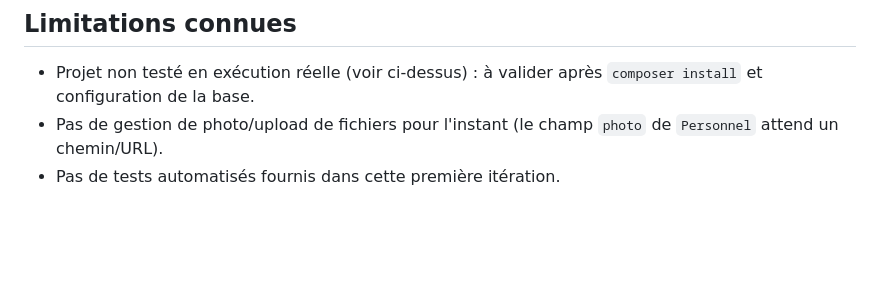
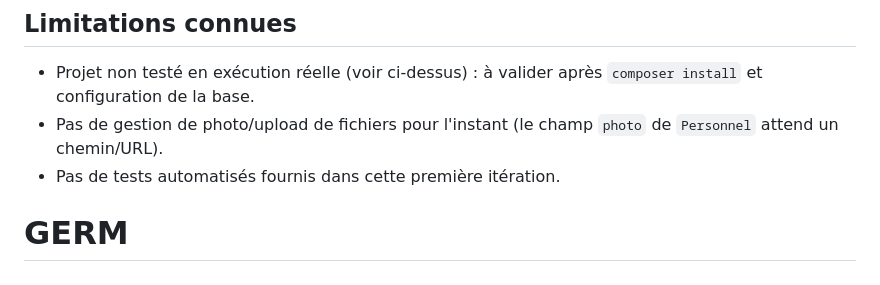
Before and after one commit to Disi-MIC/GERM, a Markdown page: README.md, the part around the change. Rendered like a GitHub page; blank space fills up the shorter version.

```diff
--- a/README.md
+++ b/README.md
@@ -68,3 +68,4 @@ Puis ouvrez `http://127.0.0.1:8000/login` et connectez-vous avec le compte super
 - Projet non testé en exécution réelle (voir ci-dessus) : à valider après `composer install` et configuration de la base.
 - Pas de gestion de photo/upload de fichiers pour l'instant (le champ `photo` de `Personnel` attend un chemin/URL).
 - Pas de tests automatisés fournis dans cette première itération.
+# GERM
```
